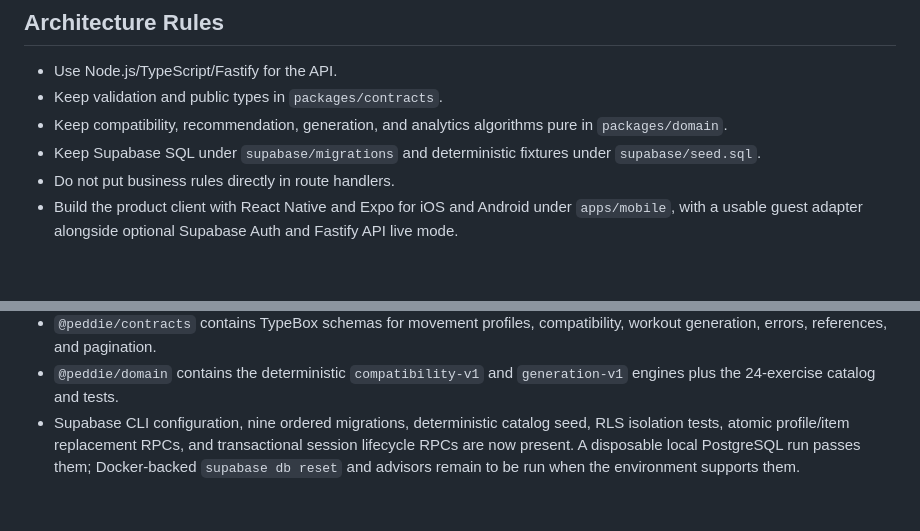
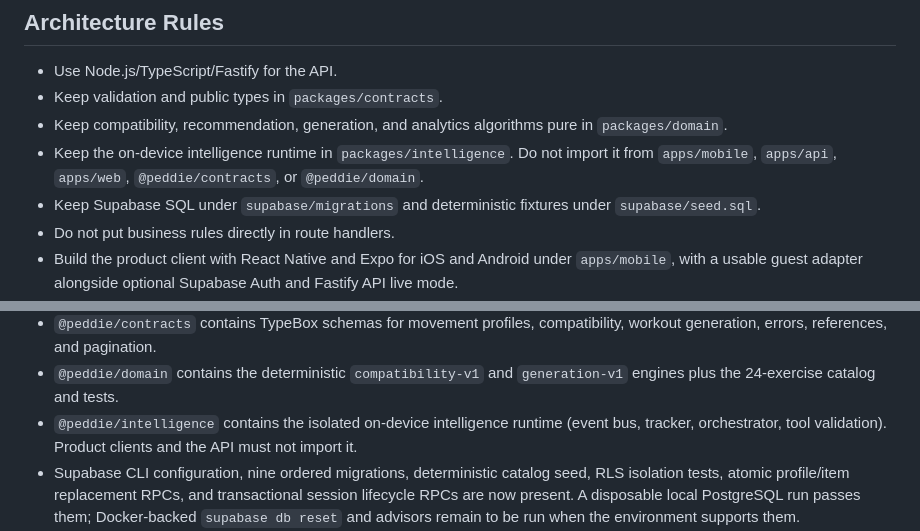
Before and after one commit to DeviDeviDeviKanumilli/PeddieHacks26, a Markdown page: AGENTS.md, 2 parts joined by grey strips. Rendered like a GitHub page; blank space fills up the shorter version.

Commit message:
Instruct agents to keep @peddie/intelligence unimported by product code.
The isolation rule lives next to the other architecture constraints.

Co-authored-by: Cursor <cursoragent@cursor.com>

```diff
--- a/AGENTS.md
+++ b/AGENTS.md
@@ -17,6 +17,8 @@ product decisions across the complete `docs/` set.
 - Use Node.js/TypeScript/Fastify for the API.
 - Keep validation and public types in `packages/contracts`.
 - Keep compatibility, recommendation, generation, and analytics algorithms pure in `packages/domain`.
+- Keep the on-device intelligence runtime in `packages/intelligence`. Do not import it from
+  `apps/mobile`, `apps/api`, `apps/web`, `@peddie/contracts`, or `@peddie/domain`.
 - Keep Supabase SQL under `supabase/migrations` and deterministic fixtures under `supabase/seed.sql`.
 - Do not put business rules directly in route handlers.
 - Build the product client with React Native and Expo for iOS and Android under
@@ -72,6 +74,8 @@ For database changes, also run local Supabase reset/migrations, seed validation,
   must not be treated as the primary application architecture.
 - `@peddie/contracts` contains TypeBox schemas for movement profiles, compatibility, workout generation, errors, references, and pagination.
 - `@peddie/domain` contains the deterministic `compatibility-v1` and `generation-v1` engines plus the 24-exercise catalog and tests.
+- `@peddie/intelligence` contains the isolated on-device intelligence runtime (event bus,
+  tracker, orchestrator, tool validation). Product clients and the API must not import it.
 - Supabase CLI configuration, nine ordered migrations, deterministic catalog seed, RLS isolation tests, atomic profile/item replacement RPCs, and transactional session lifecycle RPCs are now present. A disposable local PostgreSQL run passes them; Docker-backed `supabase db reset` and advisors remain to be run when the environment supports them.
 - The API now has typed error envelopes, request IDs, optional Supabase Auth verification, OpenAPI output, rate limiting, repository injection, public reference/exercise routes, authenticated compatibility lookup, movement-profile writes, workout generation, manual workouts, idempotency, optimistic edits, and archival.
 - The API now also exposes authenticated `/v1/users/me` and `/v1/settings` reads/patches through memory and Supabase repository adapters; nested settings patches are merged and validated.
```
